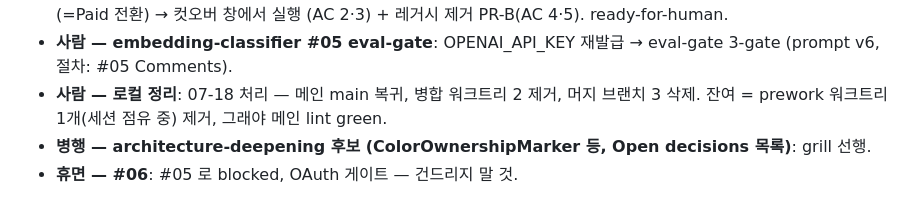
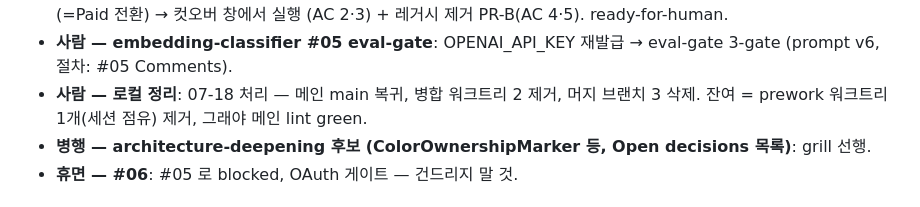
Before and after one commit to lim010111/autocolor-calendar, a Markdown page: STATUS.md, the part around the change. Rendered like a GitHub page.

Commit message:
docs(status): narrative 4000자 한도 복귀 (-2자)
Co-Authored-By: Claude Fable 5 <noreply@anthropic.com>

```diff
--- a/STATUS.md
+++ b/STATUS.md
@@ -54,7 +54,7 @@ CalendarApiError)·#156(nl#04 선작업) main 랜딩, **main 618 tests green**.
 - **사람 — embedding-classifier #05 eval-gate**: OPENAI_API_KEY 재발급 →
   eval-gate 3-gate (prompt v6, 절차: #05 Comments).
 - **사람 — 로컬 정리**: 07-18 처리 — 메인 main 복귀, 병합 워크트리 2 제거,
-  머지 브랜치 3 삭제. 잔여 = prework 워크트리 1개(세션 점유 중) 제거,
+  머지 브랜치 3 삭제. 잔여 = prework 워크트리 1개(세션 점유) 제거,
   그래야 메인 lint green.
 - **병행 — architecture-deepening 후보 (ColorOwnershipMarker 등, Open
   decisions 목록)**: grill 선행.
```
